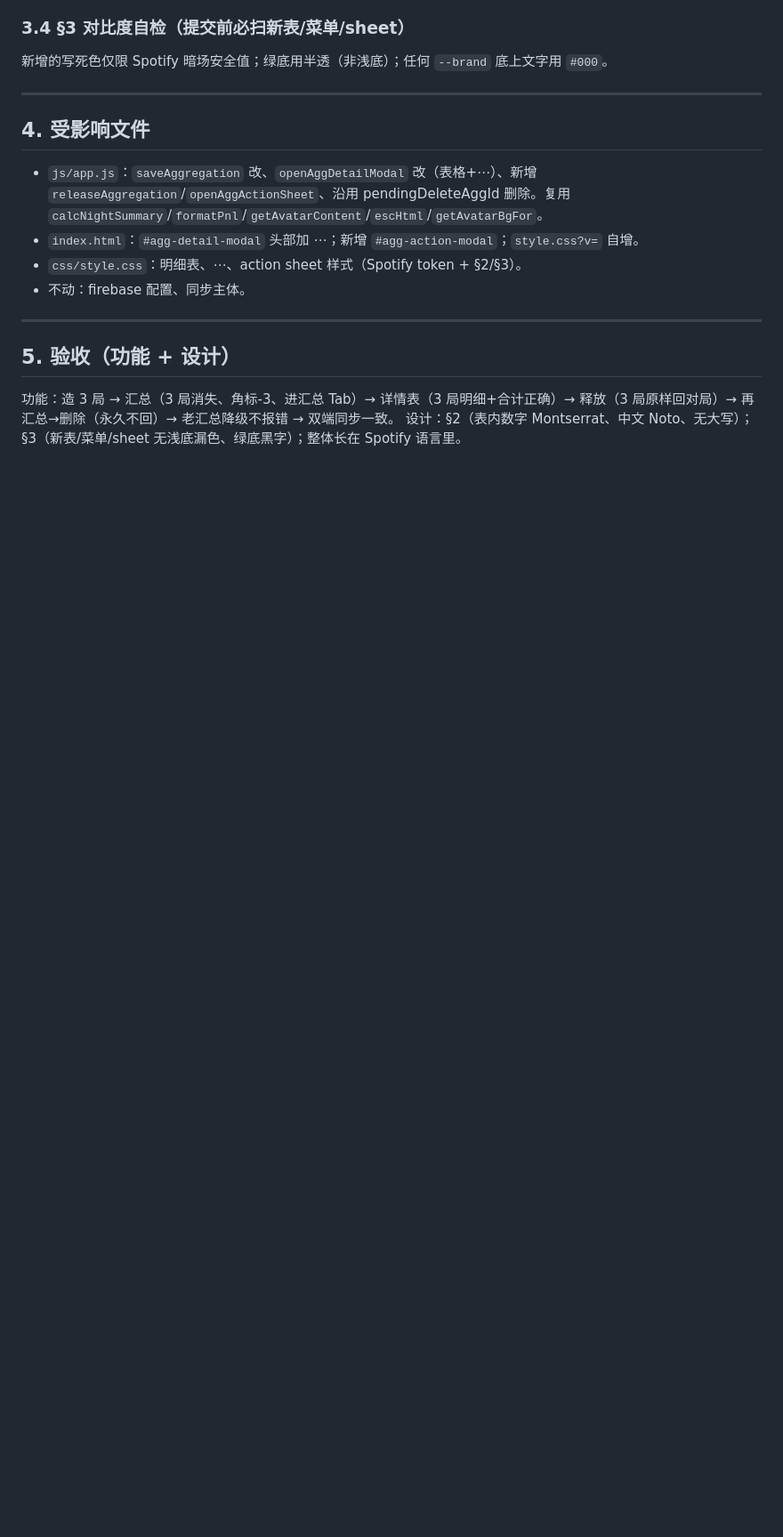
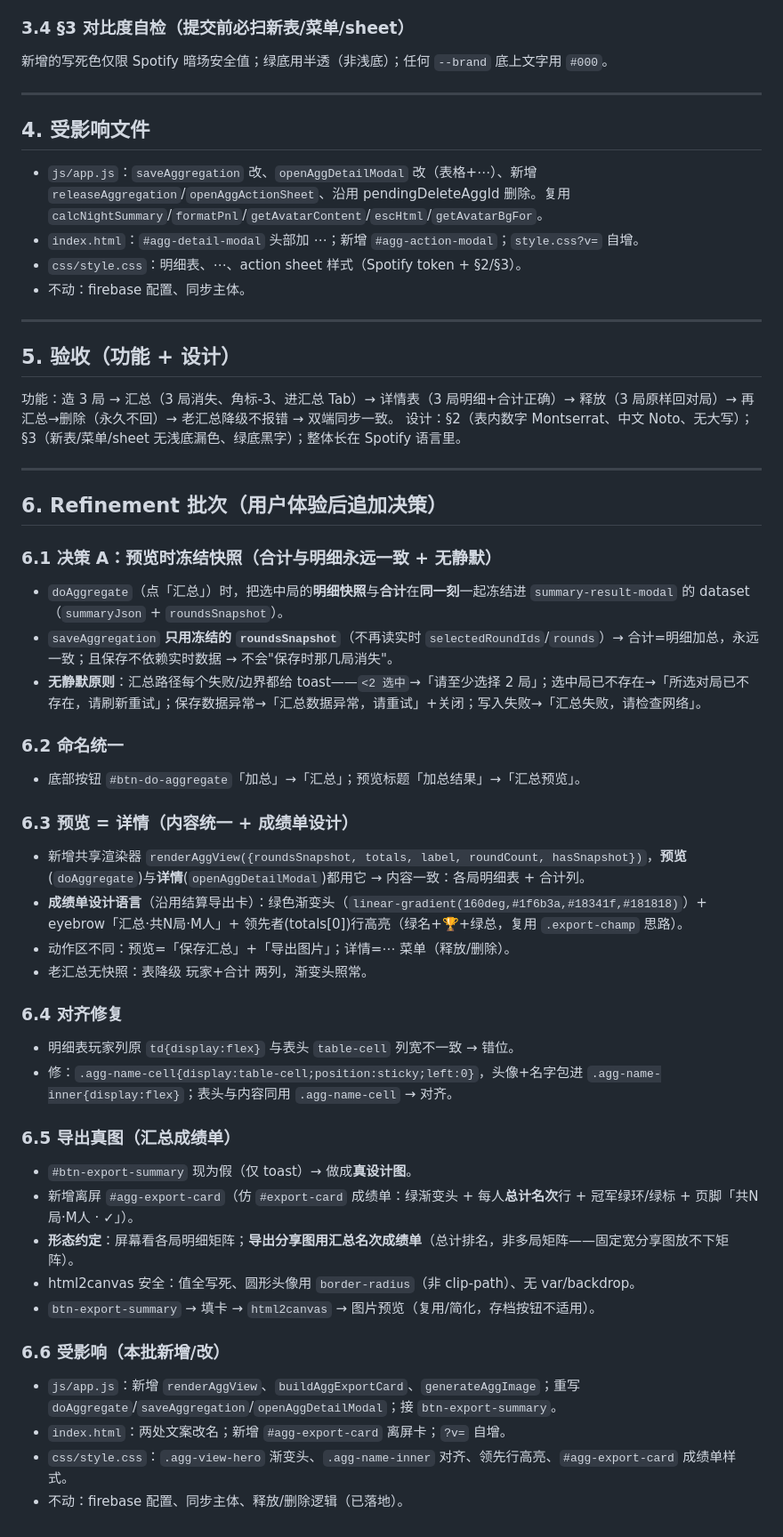
Before and after one commit to Reyes324/pokerkk, a Markdown page: docs/specs/2026-06-aggregation-absorb.md, the part around the change. Shown at 89% size. GitHub-like rendering; blank space fills up the shorter version.

Commit message:
docs(agg): SDD 追加 refinement 决策(§6)
决策A(预览冻结快照+无静默)、命名统一、预览=详情(成绩单设计)、对齐修复、导出真图。

Co-Authored-By: Claude Opus 4.8 <noreply@anthropic.com>

```diff
--- a/docs/specs/2026-06-aggregation-absorb.md
+++ b/docs/specs/2026-06-aggregation-absorb.md
@@ -91,3 +91,38 @@ aggregations/<aggId>: {
 ## 5. 验收（功能 + 设计）
 功能：造 3 局 → 汇总（3 局消失、角标-3、进汇总 Tab）→ 详情表（3 局明细+合计正确）→ 释放（3 局原样回对局）→ 再汇总→删除（永久不回）→ 老汇总降级不报错 → 双端同步一致。
 设计：§2（表内数字 Montserrat、中文 Noto、无大写）；§3（新表/菜单/sheet 无浅底漏色、绿底黑字）；整体长在 Spotify 语言里。
+
+---
+
+## 6. Refinement 批次（用户体验后追加决策）
+
+### 6.1 决策 A：预览时冻结快照（合计与明细永远一致 + 无静默）
+- `doAggregate`（点「汇总」）时，把选中局的**明细快照**与**合计**在**同一刻**一起冻结进 `summary-result-modal` 的 dataset（`summaryJson` + `roundsSnapshot`）。
+- `saveAggregation` **只用冻结的 `roundsSnapshot`**（不再读实时 `selectedRoundIds`/`rounds`）→ 合计=明细加总，永远一致；且保存不依赖实时数据 → 不会"保存时那几局消失"。
+- **无静默原则**：汇总路径每个失败/边界都给 toast——`<2 选中`→「请至少选择 2 局」；选中局已不存在→「所选对局已不存在，请刷新重试」；保存数据异常→「汇总数据异常，请重试」+关闭；写入失败→「汇总失败，请检查网络」。
+
+### 6.2 命名统一
+- 底部按钮 `#btn-do-aggregate`「加总」→「汇总」；预览标题「加总结果」→「汇总预览」。
+
+### 6.3 预览 = 详情（内容统一 + 成绩单设计）
+- 新增共享渲染器 `renderAggView({roundsSnapshot, totals, label, roundCount, hasSnapshot})`，**预览**(`doAggregate`)与**详情**(`openAggDetailModal`)都用它 → 内容一致：各局明细表 + 合计列。
+- **成绩单设计语言**（沿用结算导出卡）：绿色渐变头（`linear-gradient(160deg,#1f6b3a,#18341f,#181818)`）+ eyebrow「汇总·共N局·M人」+ 领先者(totals[0])行高亮（绿名+🏆+绿总，复用 `.export-champ` 思路）。
+- 动作区不同：预览=「保存汇总」+「导出图片」；详情=⋯ 菜单（释放/删除）。
+- 老汇总无快照：表降级 玩家+合计 两列，渐变头照常。
+
+### 6.4 对齐修复
+- 明细表玩家列原 `td{display:flex}` 与表头 `table-cell` 列宽不一致 → 错位。
+- 修：`.agg-name-cell{display:table-cell;position:sticky;left:0}`，头像+名字包进 `.agg-name-inner{display:flex}`；表头与内容同用 `.agg-name-cell` → 对齐。
+
+### 6.5 导出真图（汇总成绩单）
+- `#btn-export-summary` 现为假（仅 toast）→ 做成**真设计图**。
+- 新增离屏 `#agg-export-card`（仿 `#export-card` 成绩单：绿渐变头 + 每人**总计名次**行 + 冠军绿环/绿标 + 页脚「共N局·M人 · ✓」）。
+- **形态约定**：屏幕看各局明细矩阵；**导出分享图用汇总名次成绩单**（总计排名，非多局矩阵——固定宽分享图放不下矩阵）。
+- html2canvas 安全：值全写死、圆形头像用 `border-radius`（非 clip-path）、无 var/backdrop。
+- `btn-export-summary` → 填卡 → `html2canvas` → 图片预览（复用/简化，存档按钮不适用）。
+
+### 6.6 受影响（本批新增/改）
+- `js/app.js`：新增 `renderAggView`、`buildAggExportCard`、`generateAggImage`；重写 `doAggregate`/`saveAggregation`/`openAggDetailModal`；接 `btn-export-summary`。
+- `index.html`：两处文案改名；新增 `#agg-export-card` 离屏卡；`?v=` 自增。
+- `css/style.css`：`.agg-view-hero` 渐变头、`.agg-name-inner` 对齐、领先行高亮、`#agg-export-card` 成绩单样式。
+- 不动：firebase 配置、同步主体、释放/删除逻辑（已落地）。
```
